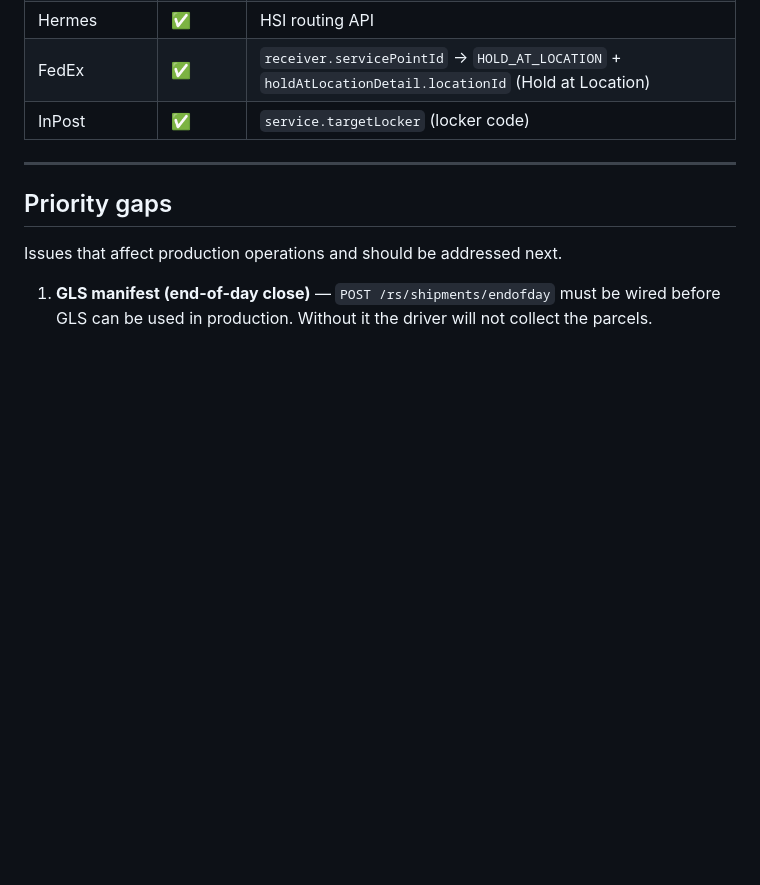
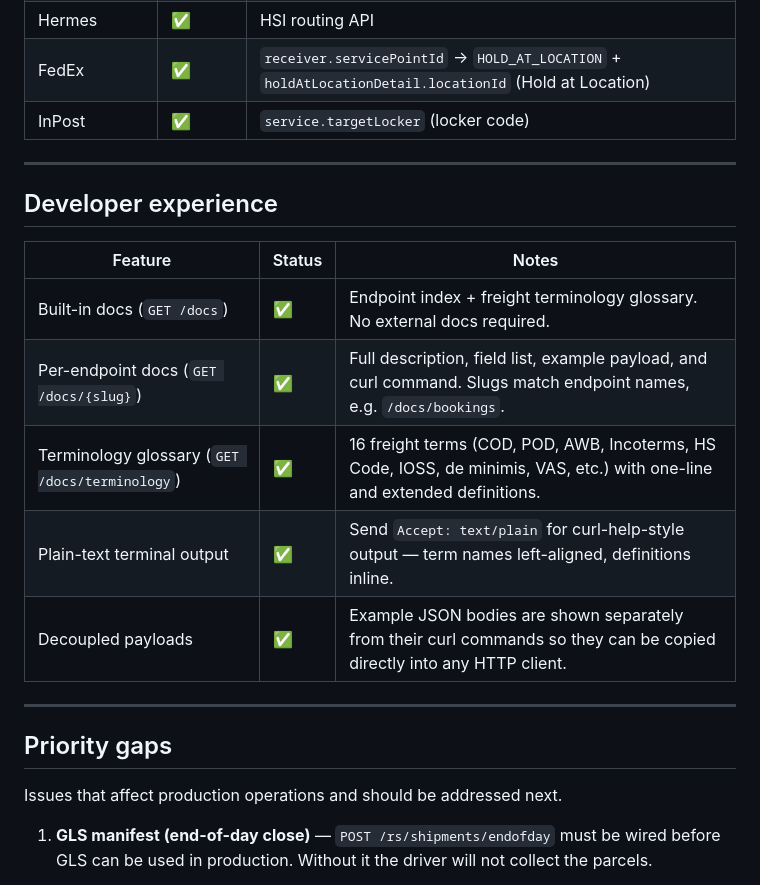
Before and after one commit to kristiannissen/carrier-gateway, a Markdown page: docs/implementation-status.md, the part around the change. Rendered like a GitHub page; blank space fills up the shorter version.

Commit message:
docs: updating files

```diff
--- a/docs/implementation-status.md
+++ b/docs/implementation-status.md
@@ -132,6 +132,18 @@ feature mapping file in this folder with full detail.
 
 ---
 
+## Developer experience
+
+| Feature | Status | Notes |
+|---|---|---|
+| Built-in docs (`GET /docs`) | ✅ | Endpoint index + freight terminology glossary. No external docs required. |
+| Per-endpoint docs (`GET /docs/{slug}`) | ✅ | Full description, field list, example payload, and curl command. Slugs match endpoint names, e.g. `/docs/bookings`. |
+| Terminology glossary (`GET /docs/terminology`) | ✅ | 16 freight terms (COD, POD, AWB, Incoterms, HS Code, IOSS, de minimis, VAS, etc.) with one-line and extended definitions. |
+| Plain-text terminal output | ✅ | Send `Accept: text/plain` for curl-help-style output — term names left-aligned, definitions inline. |
+| Decoupled payloads | ✅ | Example JSON bodies are shown separately from their curl commands so they can be copied directly into any HTTP client. |
+
+---
+
 ## Priority gaps
 
 Issues that affect production operations and should be addressed next.
```
